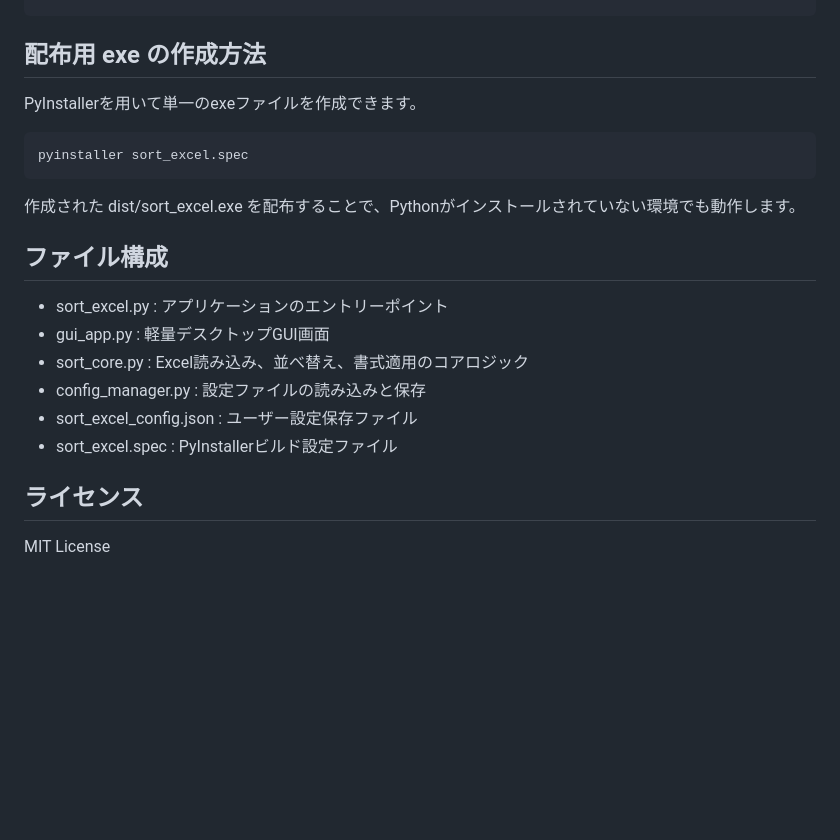
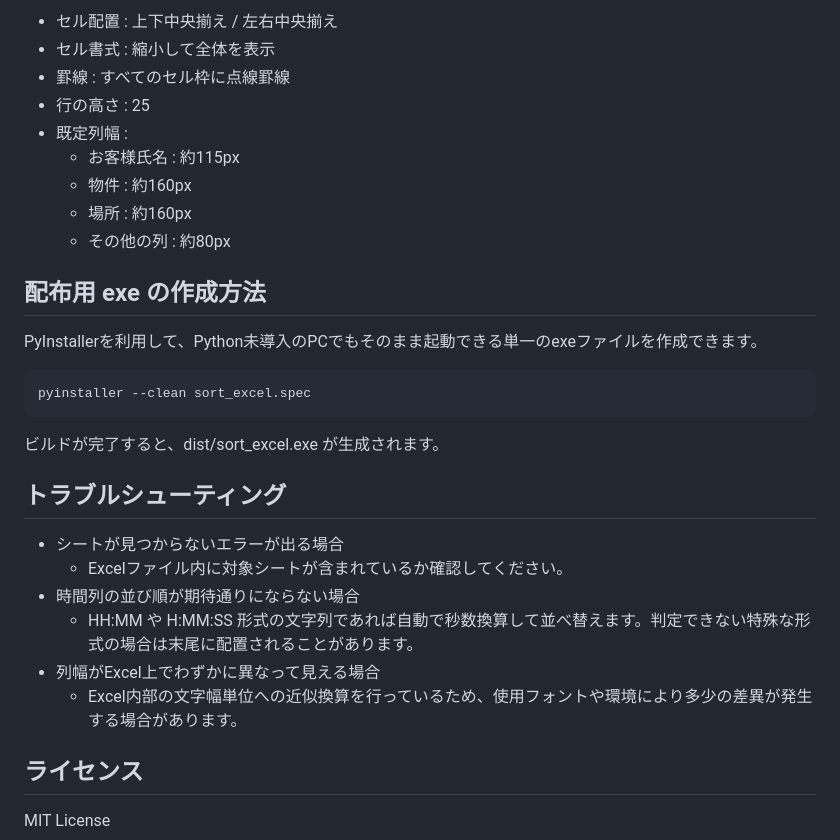
Before and after one commit to Altairu/sort_excel, a Markdown page: README.md, the part around one of its changes. GitHub-like rendering; blank space fills up the shorter version.

````diff
--- a/README.md
+++ b/README.md
@@ -50,21 +136,31 @@ python sort_excel.py <Excelファイルパス>
+* セル配置 : 上下中央揃え / 左右中央揃え
+* セル書式 : 縮小して全体を表示
+* 罫線 : すべてのセル枠に点線罫線
+* 行の高さ : 25
+* 既定列幅 :
+  * お客様氏名 : 約115px
+  * 物件 : 約160px
+  * 場所 : 約160px
+  * その他の列 : 約80px
+
 ## 配布用 exe の作成方法
 
-PyInstallerを用いて単一のexeファイルを作成できます。
+PyInstallerを利用して、Python未導入のPCでもそのまま起動できる単一のexeファイルを作成できます。
 
 ```bash
-pyinstaller sort_excel.spec
+pyinstaller --clean sort_excel.spec
 ```
 
-作成された dist/sort_excel.exe を配布することで、Pythonがインストールされていない環境でも動作します。
+ビルドが完了すると、dist/sort_excel.exe が生成されます。
 
-## ファイル構成
+## トラブルシューティング
 
-* sort_excel.py : アプリケーションのエントリーポイント
-* gui_app.py : 軽量デスクトップGUI画面
-* sort_core.py : Excel読み込み、並べ替え、書式適用のコアロジック
-* config_manager.py : 設定ファイルの読み込みと保存
-* sort_excel_config.json : ユーザー設定保存ファイル
-* sort_excel.spec : PyInstallerビルド設定ファイル
+* シートが見つからないエラーが出る場合
+  * Excelファイル内に対象シートが含まれているか確認してください。
+* 時間列の並び順が期待通りにならない場合
+  * HH:MM や H:MM:SS 形式の文字列であれば自動で秒数換算して並べ替えます。判定できない特殊な形式の場合は末尾に配置されることがあります。
+* 列幅がExcel上でわずかに異なって見える場合
+  * Excel内部の文字幅単位への近似換算を行っているため、使用フォントや環境により多少の差異が発生する場合があります。
 
 ## ライセンス
 
````
Also changed, not shown: other parts of README.md (+109 -23 lines).
